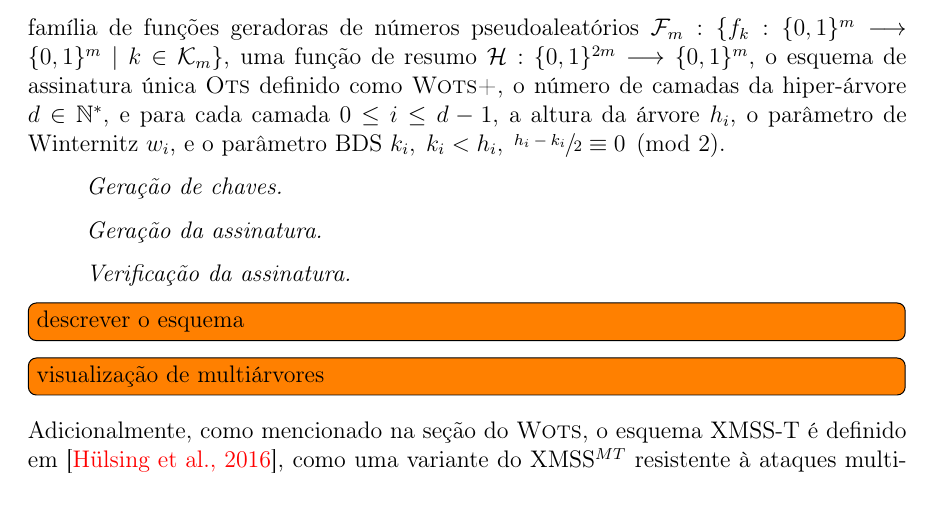
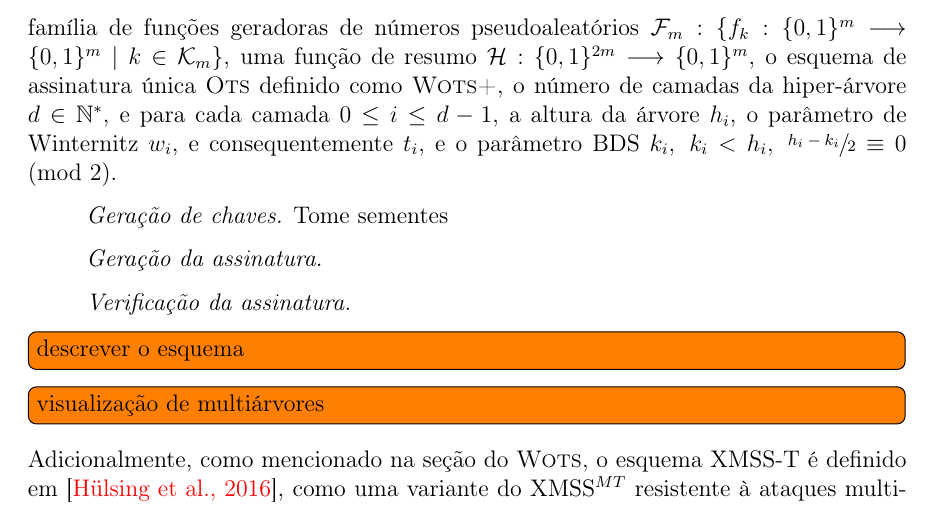
Before and after one commit to zambonin/bsc, a LaTeX document (bsc.tex): part of page 30 of 36, cut so that both start at the same text. Compiled offline with pdfLaTeX.

Commit message:
sharelatex: update bsc.tex from r28120 to r28129

```diff
--- a/bsc.tex
+++ b/bsc.tex
@@ -1525,11 +1525,11 @@ O cômputo de nodos à direita é feito desde as folhas, visto que nenhum dos se
 os nodos $s + 1 + 3 \cdot 2^h$, se necessário. Finalmente, algumas instâncias cujos nodos têm menor altura são atualizadas, de acordo com o critério em~\cite[4.5]{Bernstein:2008:PQC:1522375}, a fim de adicionar nodos relevantes ao estado do algoritmo.
 
 Finalmente, é possível descrever o esquema. Tome o parâmetro de segurança $m$, a família de funções geradoras de números pseudoaleatórios $\mathcal{F}_m : \{f_k : \binwds{m} \longrightarrow \binwds{m} \mid k \in
-\mathcal{K}_m\}$, uma função de resumo $\hh{} : \binwds{2m} \longrightarrow \binwds{m}$, o esquema de assinatura única \textsc{Ots} definido como \textsc{Wots+}, o número de camadas da hiper-árvore $d \in \mathbb{N}^{*}$, e para cada camada $0 \leq i \leq d - 1$, a altura da árvore $h_i$, o parâmetro de Winternitz $w_i$, e o parâmetro BDS $k_i, \; k_i < h_i, \; \sfrac{h_i - k_i}{2} \equiv 0 \pmod{2}$.
+\mathcal{K}_m\}$, uma função de resumo $\hh{} : \binwds{2m} \longrightarrow \binwds{m}$, o esquema de assinatura única \textsc{Ots} definido como \textsc{Wots+}, o número de camadas da hiper-árvore $d \in \mathbb{N}^{*}$, e para cada camada $0 \leq i \leq d - 1$, a altura da árvore $h_i$, o parâmetro de Winternitz $w_i$, e consequentemente $t_i$, e o parâmetro BDS $k_i, \; k_i < h_i, \; \sfrac{h_i - k_i}{2} \equiv 0 \pmod{2}$.
 
 \begin{enumerate}
 
-  \item[] \emph{Geração de chaves.}
+  \item[] \emph{Geração de chaves.} Tome sementes
 
   \item[] \emph{Geração da assinatura.}
 
```
